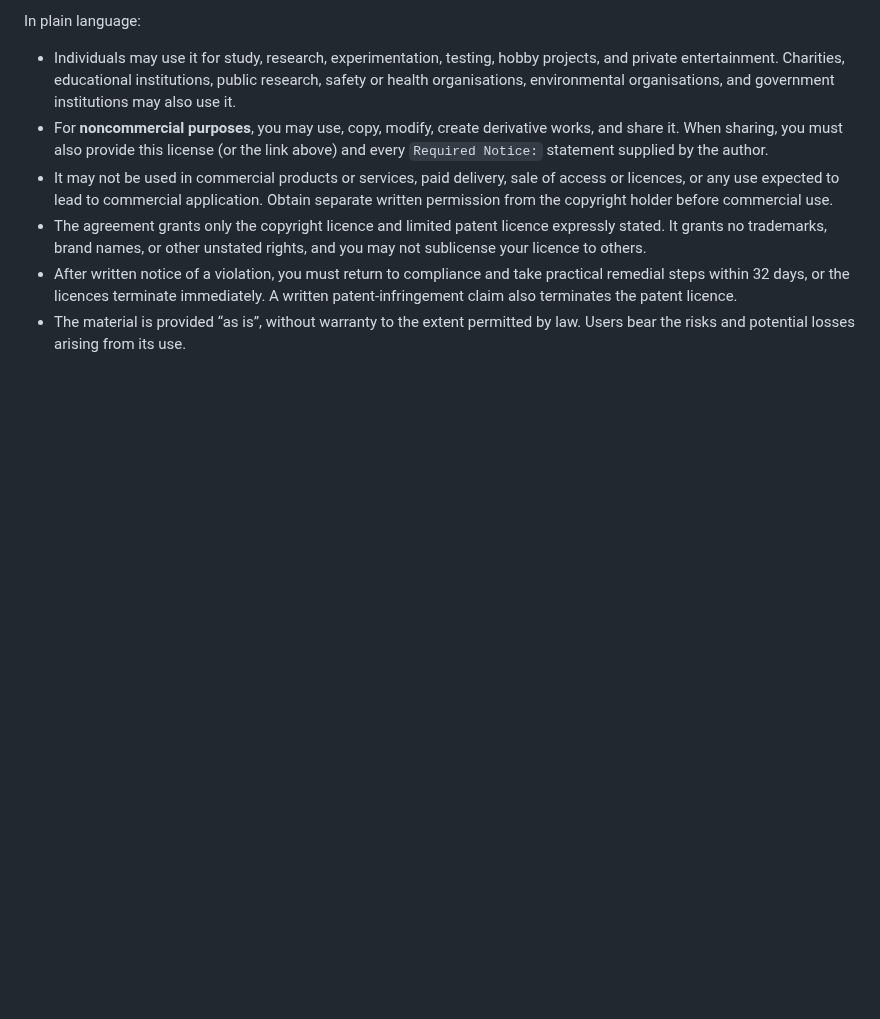
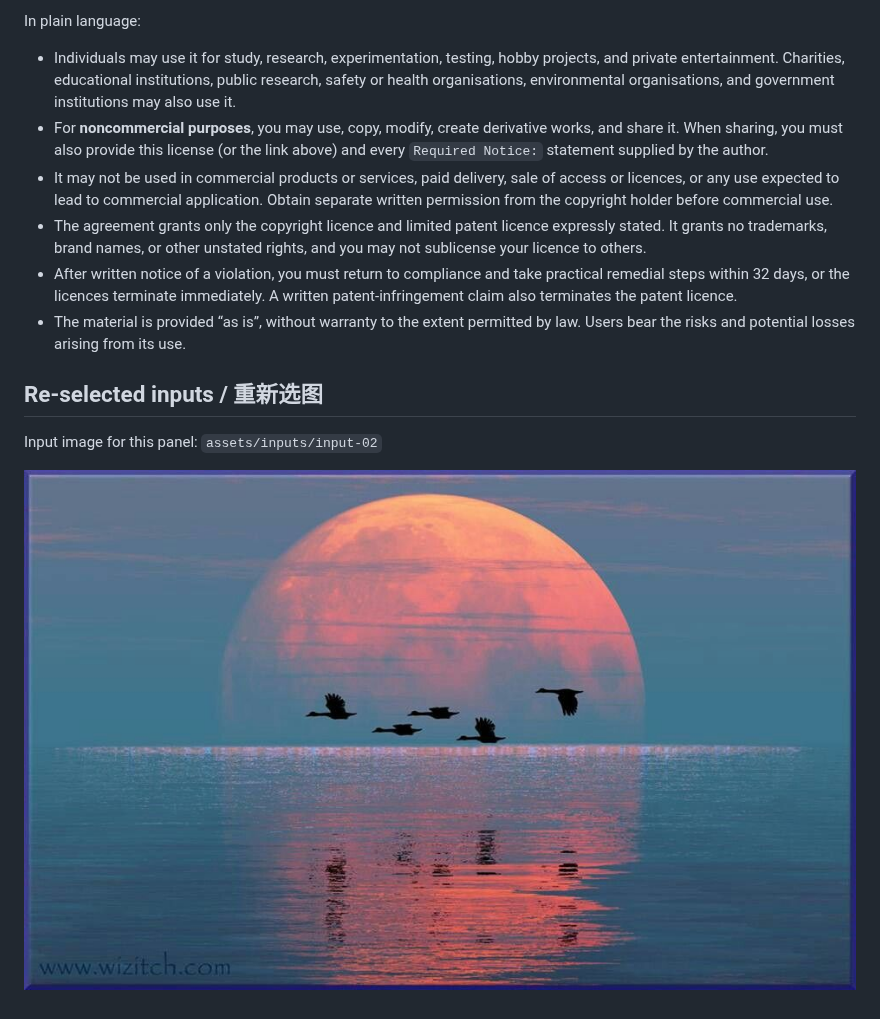
Before and after one commit to nevertoday/xxd-panel-160, a Markdown page: README.en.md, the part around the change. Rendered like a GitHub page; pictures changed too: assets/inputs/input-02.jpg (added); blank space fills up the shorter version.

Commit message:
docs: record reselected input

```diff
--- a/README.en.md
+++ b/README.en.md
@@ -119,3 +119,10 @@ In plain language:
 - The agreement grants only the copyright licence and limited patent licence expressly stated. It grants no trademarks, brand names, or other unstated rights, and you may not sublicense your licence to others.
 - After written notice of a violation, you must return to compliance and take practical remedial steps within 32 days, or the licences terminate immediately. A written patent-infringement claim also terminates the patent licence.
 - The material is provided “as is”, without warranty to the extent permitted by law. Users bear the risks and potential losses arising from its use.
+
+
+## Re-selected inputs / 重新选图
+
+Input image for this panel: `assets/inputs/input-02`
+
+![Re-selected input](assets/inputs/input-02.jpg)
```
Also changed, not shown: README.md (+7 -0 lines), RESELECTED_INPUT.md (added, +3 -0 lines), 1 other file.
